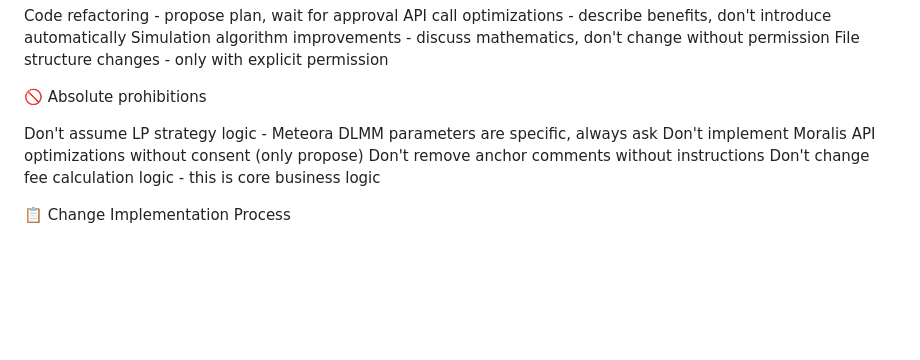
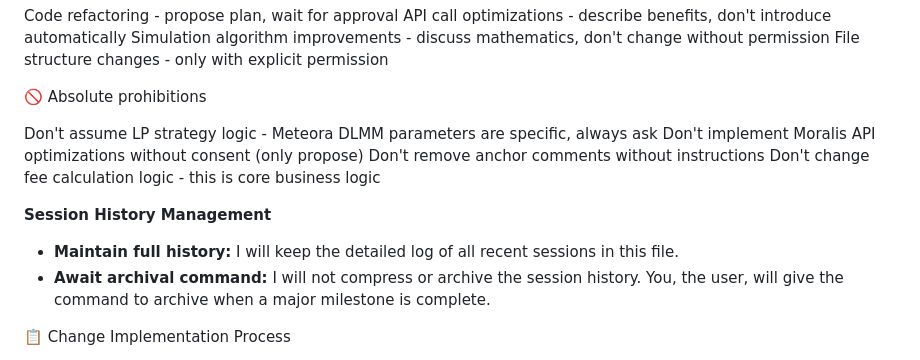
Before and after one commit to KrisGravedigger/decoder-of-sol-decoder, a Markdown page: CLAUDE.md, the part around one of its changes. Drawn GitHub-style; blank space fills up the shorter version.

```diff
--- a/CLAUDE.md
+++ b/CLAUDE.md
@@ -118,6 +118,10 @@ Don't implement Moralis API optimizations without consent (only propose)
 Don't remove anchor comments without instructions
 Don't change fee calculation logic - this is core business logic
 
+**Session History Management**
+- **Maintain full history:** I will keep the detailed log of all recent sessions in this file.
+- **Await archival command:** I will not compress or archive the session history. You, the user, will give the command to archive when a major milestone is complete.
+
 📋 Change Implementation Process
 
 First skeleton/plan of changes for discussion
```
Also changed, not shown: other parts of CLAUDE.md (+54 -11 lines).
